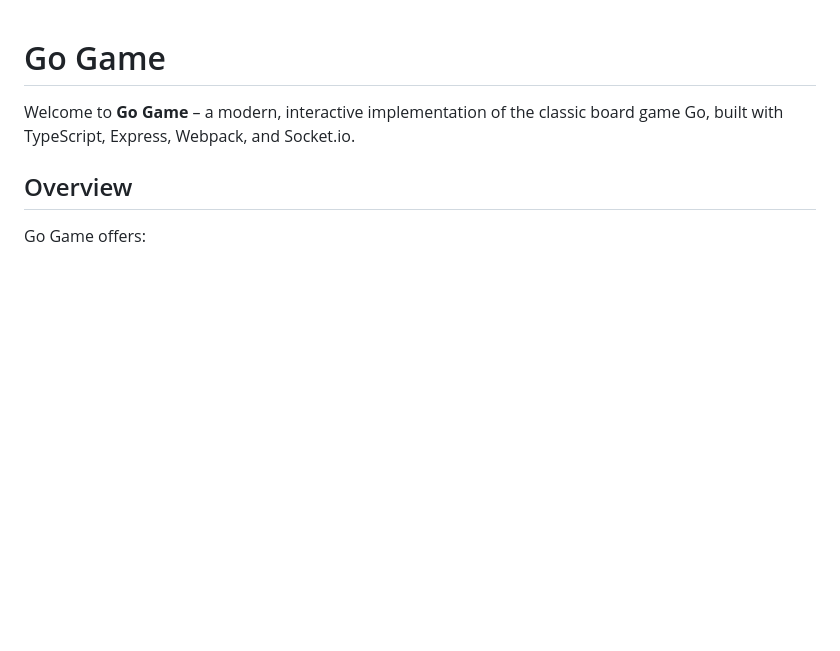
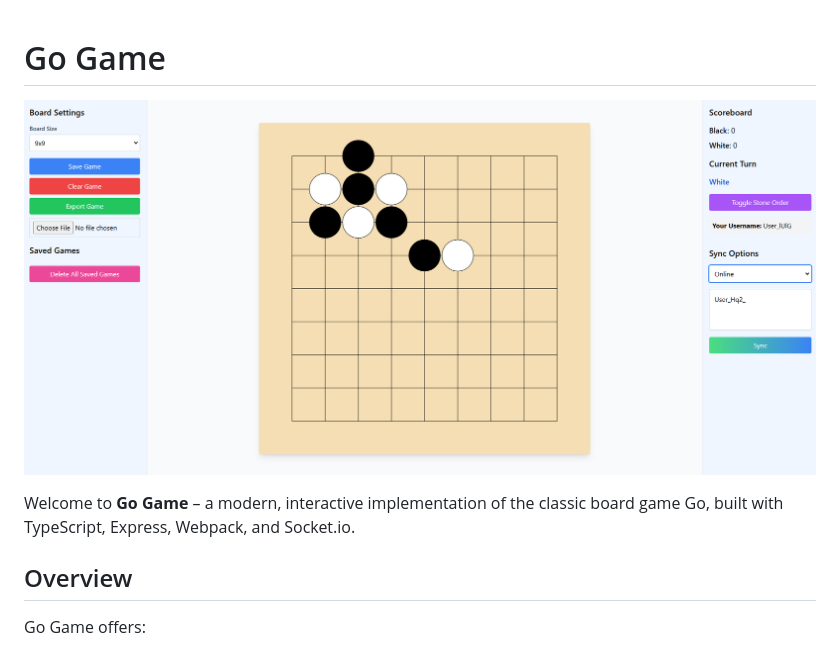
Before and after one commit to hkder/go-single, a Markdown page: README.md, the part around the change. Drawn GitHub-style; pictures changed too: main_screen.png (added); blank space fills up the shorter version.

Commit message:
added photo

```diff
--- a/README.md
+++ b/README.md
@@ -1,4 +1,6 @@
 # Go Game
+
+![Main Screen](main_screen.png)
 
 Welcome to **Go Game** – a modern, interactive implementation of the classic board game Go, built with TypeScript, Express, Webpack, and Socket.io.
 
```
